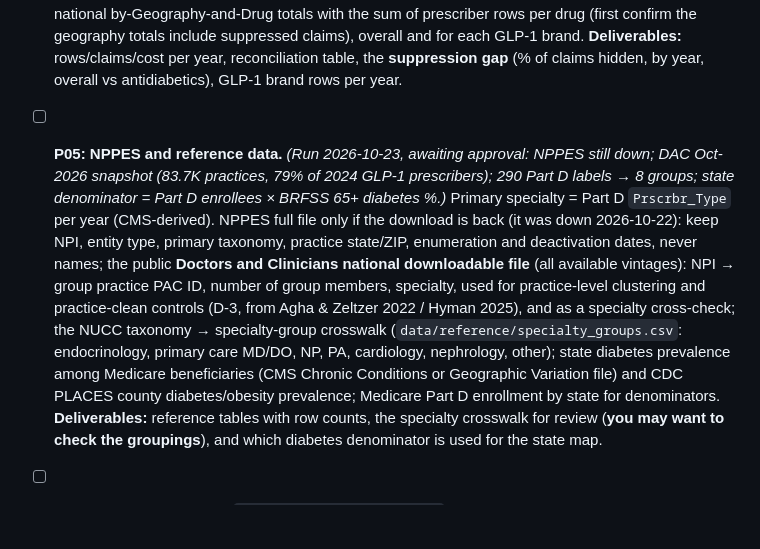
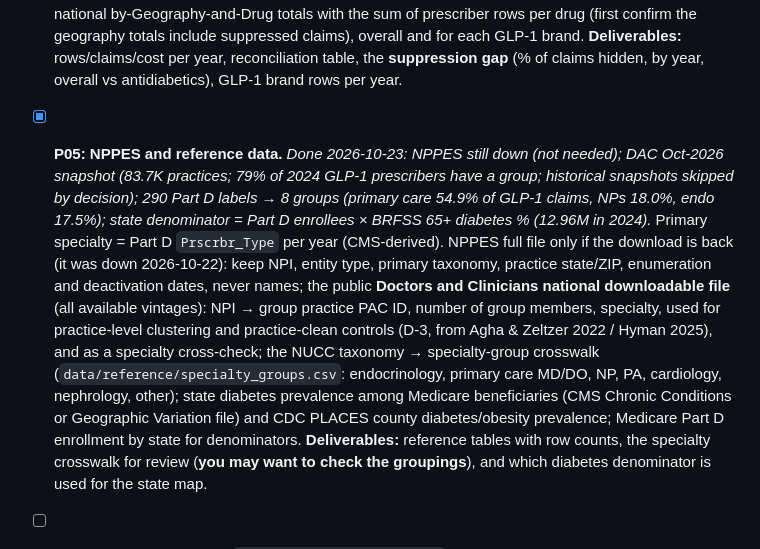
Before and after one commit to johnpospisil/pharma-payments-glp1, a Markdown page: CLAUDE.md, the part around the change. Rendered like a GitHub page; blank space fills up the shorter version.

Commit message:
CLAUDE.md: tick P05
Co-Authored-By: Claude Opus 5.5 <noreply@anthropic.com>

```diff
--- a/CLAUDE.md
+++ b/CLAUDE.md
@@ -81,7 +81,7 @@ Project brief: [02-pharma-payments-glp1.md](02-pharma-payments-glp1.md) (the sou
 - [x] **P04: Part D ingest.** _Done 2026-10-23: 12 yrs (23.6M→28.0M rows/yr; Part B too); national totals include suppressed claims (100% of drugs) and match the Spending file within 0.08%; GLP-1 claims hidden 36.5%→10.6%; 40–75% of brand prescribers below 11 claims → D14._ Download Medicare Part D Prescribers by Provider and Drug (all years), by Provider (all years), by Geography and Drug (all years), and Part D Spending by Drug. Convert to Parquet, harmonising column names across years. Reconcile total claims and cost per year against CMS's published totals. Measure how much suppression hides: compare by-Provider totals with the sum of that provider's by-Drug rows, and national by-Geography-and-Drug totals with the sum of prescriber rows per drug (first confirm the geography totals include suppressed claims), overall and for each GLP-1 brand.
   **Deliverables:** rows/claims/cost per year, reconciliation table, the **suppression gap** (% of claims hidden, by year, overall vs antidiabetics), GLP-1 brand rows per year.
 
-- [ ] **P05: NPPES and reference data.** _(Run 2026-10-23, awaiting approval: NPPES still down; DAC Oct-2026 snapshot (83.7K practices, 79% of 2024 GLP-1 prescribers); 290 Part D labels → 8 groups; state denominator = Part D enrollees × BRFSS 65+ diabetes %.)_ Primary specialty = Part D `Prscrbr_Type` per year (CMS-derived). NPPES full file only if the download is back (it was down 2026-10-22): keep NPI, entity type, primary taxonomy, practice state/ZIP, enumeration and deactivation dates, never names; the public **Doctors and Clinicians national downloadable file** (all available vintages): NPI → group practice PAC ID, number of group members, specialty, used for practice-level clustering and practice-clean controls (D-3, from Agha & Zeltzer 2022 / Hyman 2025), and as a specialty cross-check; the NUCC taxonomy → specialty-group crosswalk (`data/reference/specialty_groups.csv`: endocrinology, primary care MD/DO, NP, PA, cardiology, nephrology, other); state diabetes prevalence among Medicare beneficiaries (CMS Chronic Conditions or Geographic Variation file) and CDC PLACES county diabetes/obesity prevalence; Medicare Part D enrollment by state for denominators.
+- [x] **P05: NPPES and reference data.** _Done 2026-10-23: NPPES still down (not needed); DAC Oct-2026 snapshot (83.7K practices; 79% of 2024 GLP-1 prescribers have a group; historical snapshots skipped by decision); 290 Part D labels → 8 groups (primary care 54.9% of GLP-1 claims, NPs 18.0%, endo 17.5%); state denominator = Part D enrollees × BRFSS 65+ diabetes % (12.96M in 2024)._ Primary specialty = Part D `Prscrbr_Type` per year (CMS-derived). NPPES full file only if the download is back (it was down 2026-10-22): keep NPI, entity type, primary taxonomy, practice state/ZIP, enumeration and deactivation dates, never names; the public **Doctors and Clinicians national downloadable file** (all available vintages): NPI → group practice PAC ID, number of group members, specialty, used for practice-level clustering and practice-clean controls (D-3, from Agha & Zeltzer 2022 / Hyman 2025), and as a specialty cross-check; the NUCC taxonomy → specialty-group crosswalk (`data/reference/specialty_groups.csv`: endocrinology, primary care MD/DO, NP, PA, cardiology, nephrology, other); state diabetes prevalence among Medicare beneficiaries (CMS Chronic Conditions or Geographic Variation file) and CDC PLACES county diabetes/obesity prevalence; Medicare Part D enrollment by state for denominators.
   **Deliverables:** reference tables with row counts, the specialty crosswalk for review (**you may want to check the groupings**), and which diabetes denominator is used for the state map.
 
 - [ ] **P06: Data quality profile.** `tests/test_data_quality.py` covering duplicate record IDs, negative or zero amounts, payment dates outside the program year, NPIs failing the Luhn check, negative claims, Part D rows with claims < 11 (there should be none), disputed and delayed records, and year-to-year jumps in rows per manufacturer. Chart monthly payment counts and $ for the GLP-1 makers (Novo Nordisk, Eli Lilly, AstraZeneca, Sanofi) to spot launches and gaps.
```
